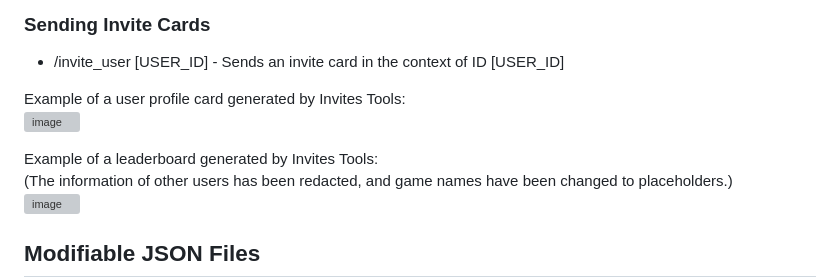
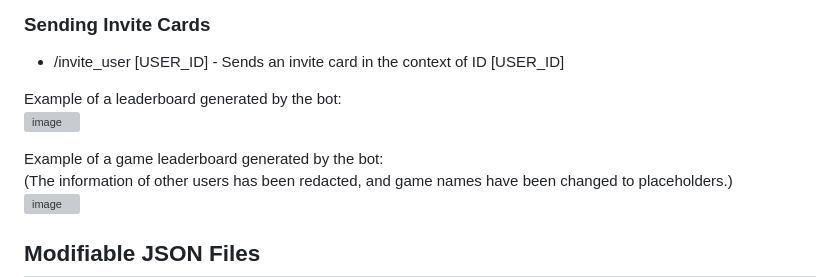
Before and after one commit to AaronWijesinghe/RobloxInvites, a Markdown page: README.md, the part around the change. GitHub-like rendering; grey boxes are pictures that could not be loaded.

Commit message:
docs(README): update the bot's image descriptions

```diff
--- a/README.md
+++ b/README.md
@@ -52,10 +52,10 @@ You can generate playtime leaderboards (weekly/overall), game leaderboards, and
 ### Sending Invite Cards
 - /invite_user [USER_ID] - Sends an invite card in the context of ID [USER_ID]
 
-Example of a user profile card generated by Invites Tools:<br>
+Example of a leaderboard generated by the bot:<br>
 <img width="446" height="346" alt="image" src="https://github.com/user-attachments/assets/8d487b3b-d08e-4bb1-a14f-dc83f53b35ed" />
 
-Example of a leaderboard generated by Invites Tools:<br>
+Example of a game leaderboard generated by the bot:<br>
 (The information of other users has been redacted, and game names have been changed to placeholders.)<br>
 <img width="238" height="574" alt="image" src="https://github.com/user-attachments/assets/069881f0-23ed-48fe-89f8-1de2add81512" />
 
```
